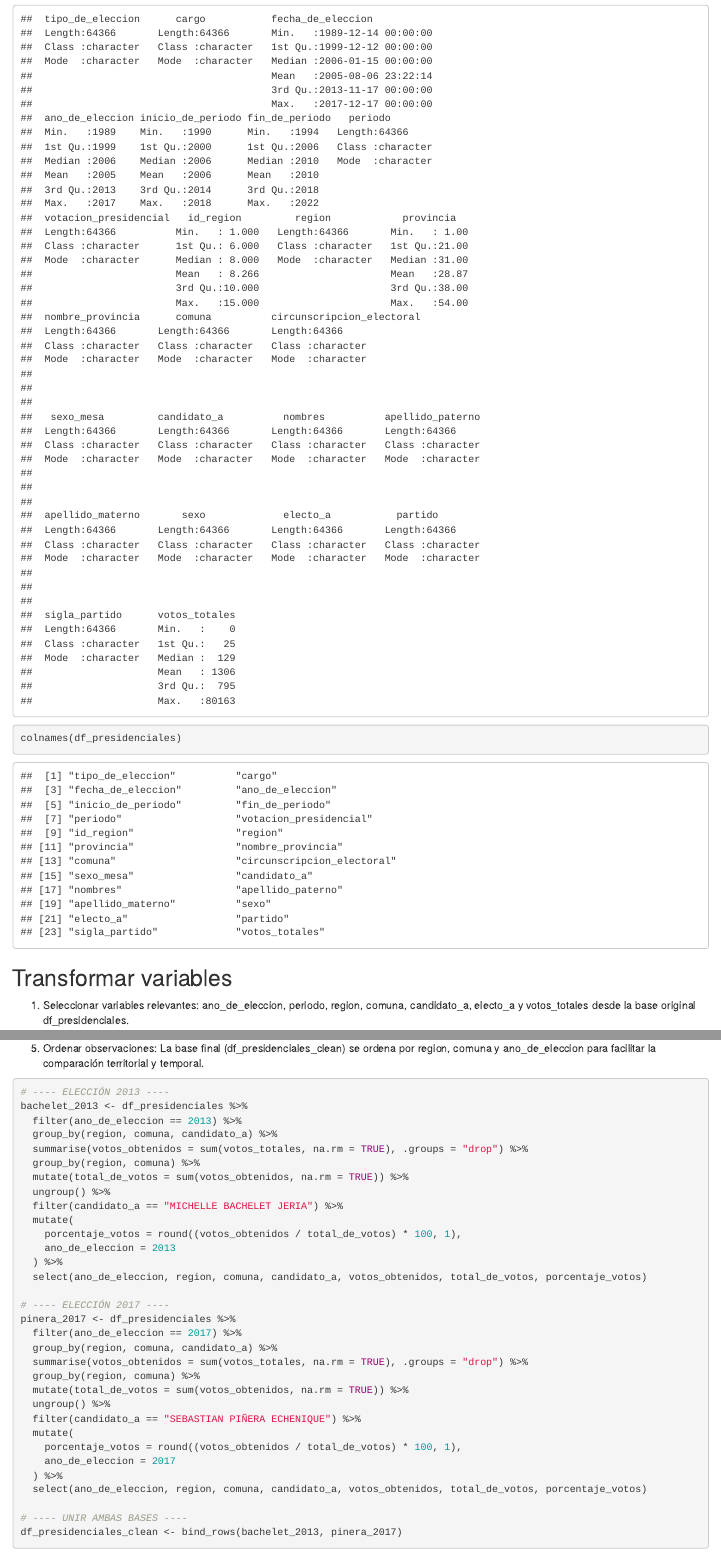
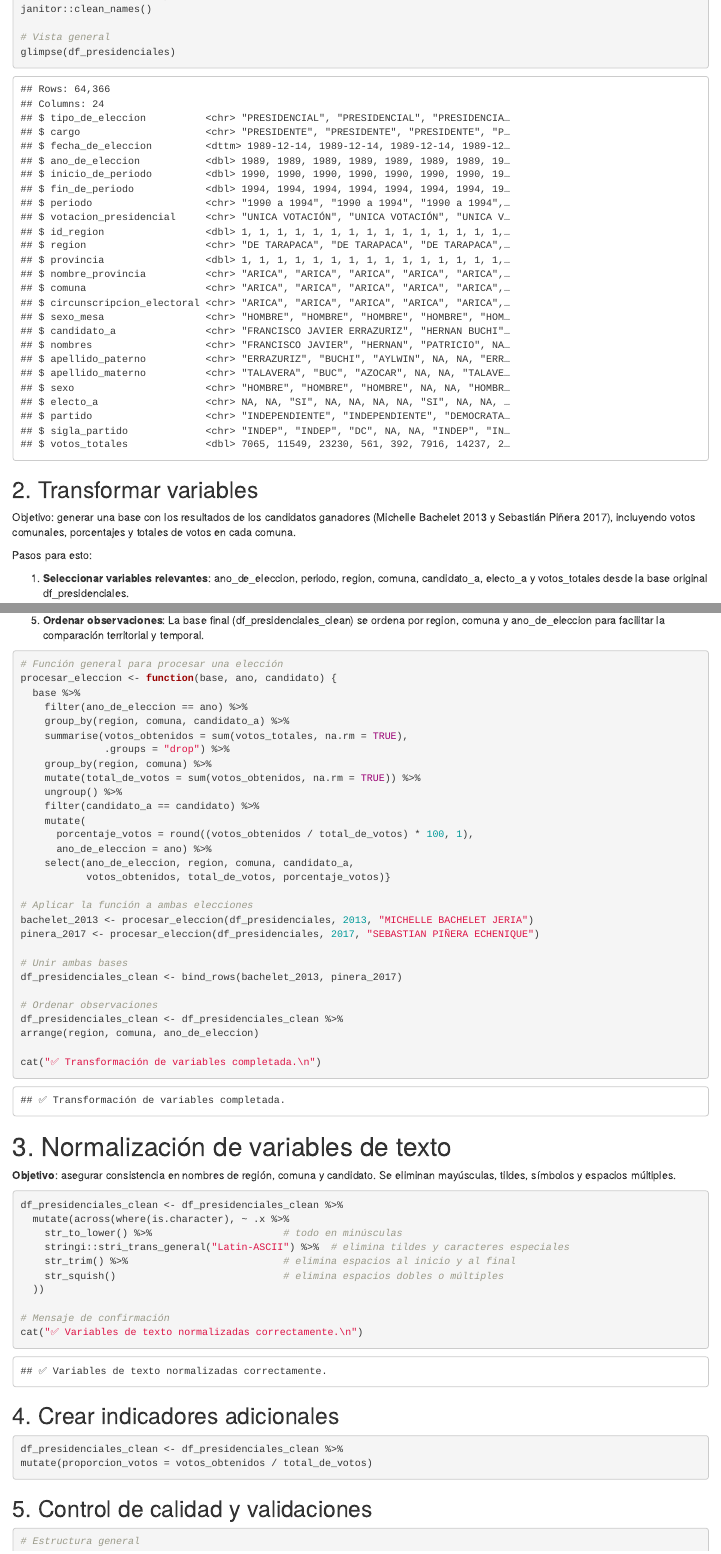
Before and after one commit to mariagracia-abbottcontreras/proyecto_icp5006, an R Markdown document (01_scripts/01_df_presidenciales.rmd): the page in a window 1100 px wide, from 1600 px down before the commit and from 1220 px down after it, and a second part further down, joined at a grey line. Rendered offline with R 4.5, knitr and Pandoc, with nearby package versions; some code elsewhere in the file could not run offline; column names are cleaned by a stand-in for the janitor package.

Commit message:
Listo codigo presidenciales

````diff
--- a/01_scripts/01_df_presidenciales.rmd
+++ b/01_scripts/01_df_presidenciales.rmd
@@ -33,8 +37,12 @@ df_presidenciales <- read_excel(
+janitor::clean_names()
 
-df_presidenciales_clean <- read_excel (here ("02_outputs", "df_presidenciales_clean.xlsx"))
+# Vista general
+glimpse(df_presidenciales)
 
 ```
 
+## 2. Transformar variables
 
-## Limpiar bases
+Objetivo: generar una base con los resultados de los candidatos ganadores (Michelle Bachelet 2013 y Sebastián Piñera 2017), incluyendo votos comunales, porcentajes y totales de votos en cada comuna.
 
+Pasos para esto:
@@ -46,4 +49,3 @@ df_presidenciales <- df_presidenciales %>%
 
-summary(df_presidenciales)
-```
+1. **Seleccionar variables relevantes**: ano_de_eleccion, periodo, region, comuna, candidato_a, electo_a y votos_totales desde la base original df_presidenciales.
 
@@ -50,8 +53 @@ summary(df_presidenciales)
 
-```{r}
-colnames(df_presidenciales)
-```
-
-## Transformar variables
-
-1. Seleccionar variables relevantes: ano_de_eleccion, periodo, region, comuna, candidato_a, electo_a y votos_totales desde la base original df_presidenciales.
@@ -71,43 +64,34 @@ colnames(df_presidenciales)
 
-5. Ordenar observaciones: La base final (df_presidenciales_clean) se ordena por region, comuna y ano_de_eleccion para facilitar la comparación territorial y temporal.
-
+5. **Ordenar observaciones**: La base final (df_presidenciales_clean) se ordena por region, comuna y ano_de_eleccion para facilitar la comparación territorial y temporal.
 
 ```{r}
-# ---- ELECCIÓN 2013 ----
-bachelet_2013 <- df_presidenciales %>%
-  filter(ano_de_eleccion == 2013) %>%
-  group_by(region, comuna, candidato_a) %>%
-  summarise(votos_obtenidos = sum(votos_totales, na.rm = TRUE), .groups = "drop") %>%
-  group_by(region, comuna) %>%
-  mutate(total_de_votos = sum(votos_obtenidos, na.rm = TRUE)) %>%
-  ungroup() %>%
-  filter(candidato_a == "MICHELLE BACHELET JERIA") %>%
-  mutate(
-    porcentaje_votos = round((votos_obtenidos / total_de_votos) * 100, 1),
-    ano_de_eleccion = 2013
-  ) %>%
-  select(ano_de_eleccion, region, comuna, candidato_a, votos_obtenidos, total_de_votos, porcentaje_votos)
+# Función general para procesar una elección
+procesar_eleccion <- function(base, ano, candidato) {
+  base %>%
+    filter(ano_de_eleccion == ano) %>%
+    group_by(region, comuna, candidato_a) %>%
+    summarise(votos_obtenidos = sum(votos_totales, na.rm = TRUE),
+              .groups = "drop") %>%
+    group_by(region, comuna) %>%
+    mutate(total_de_votos = sum(votos_obtenidos, na.rm = TRUE)) %>%
+    ungroup() %>%
+    filter(candidato_a == candidato) %>%
+    mutate(
+      porcentaje_votos = round((votos_obtenidos / total_de_votos) * 100, 1),
+      ano_de_eleccion = ano) %>%
+    select(ano_de_eleccion, region, comuna, candidato_a,
+           votos_obtenidos, total_de_votos, porcentaje_votos)}
 
-# ---- ELECCIÓN 2017 ----
-pinera_2017 <- df_presidenciales %>%
-  filter(ano_de_eleccion == 2017) %>%
-  group_by(region, comuna, candidato_a) %>%
-  summarise(votos_obtenidos = sum(votos_totales, na.rm = TRUE), .groups = "drop") %>%
-  group_by(region, comuna) %>%
-  mutate(total_de_votos = sum(votos_obtenidos, na.rm = TRUE)) %>%
-  ungroup() %>%
-  filter(candidato_a == "SEBASTIAN PIÑERA ECHENIQUE") %>%
-  mutate(
-    porcentaje_votos = round((votos_obtenidos / total_de_votos) * 100, 1),
-    ano_de_eleccion = 2017
-  ) %>%
-  select(ano_de_eleccion, region, comuna, candidato_a, votos_obtenidos, total_de_votos, porcentaje_votos)
+# Aplicar la función a ambas elecciones
+bachelet_2013 <- procesar_eleccion(df_presidenciales, 2013, "MICHELLE BACHELET JERIA")
+pinera_2017 <- procesar_eleccion(df_presidenciales, 2017, "SEBASTIAN PIÑERA ECHENIQUE")
 
-# ---- UNIR AMBAS BASES ----
+# Unir ambas bases
 df_presidenciales_clean <- bind_rows(bachelet_2013, pinera_2017)
-```
 
-# ORDEN DE BASE
+# Ordenar observaciones
+df_presidenciales_clean <- df_presidenciales_clean %>%
+arrange(region, comuna, ano_de_eleccion)
 
-```{r}
+cat("✅ Transformación de variables completada.\n")
 
@@ -116,3 +98,6 @@ df_presidenciales_clean <- df_presidenciales_clean %>%
 ```
 
 
+# 3. Normalización de variables de texto
+
+**Objetivo**: asegurar consistencia en nombres de región, comuna y candidato. Se eliminan mayúsculas, tildes, símbolos y espacios múltiples.
@@ -137,3 +115,4 @@ df_presidenciales_clean <- df_presidenciales_clean %>%
 cat("✅ Variables de texto normalizadas correctamente.\n")
 ```
 
+## 4. Crear indicadores adicionales
@@ -162,11 +119,10 @@ df_presidenciales_clean <- df_presidenciales_clean %>%
 
 ```{r}
 df_presidenciales_clean <- df_presidenciales_clean %>%
-  mutate(
-    proporcion_votos = votos_obtenidos / total_de_votos)
+mutate(proporcion_votos = votos_obtenidos / total_de_votos)
 ```
 
-# Validar tipos de variables
+## 5. Control de calidad y validaciones
 
 ```{r}
-str(df_presidenciales_clean) #
+# Estructura general
````
Also changed, not shown: 01_scripts/01_df_presidenciales.rmd (103 more changed lines).
